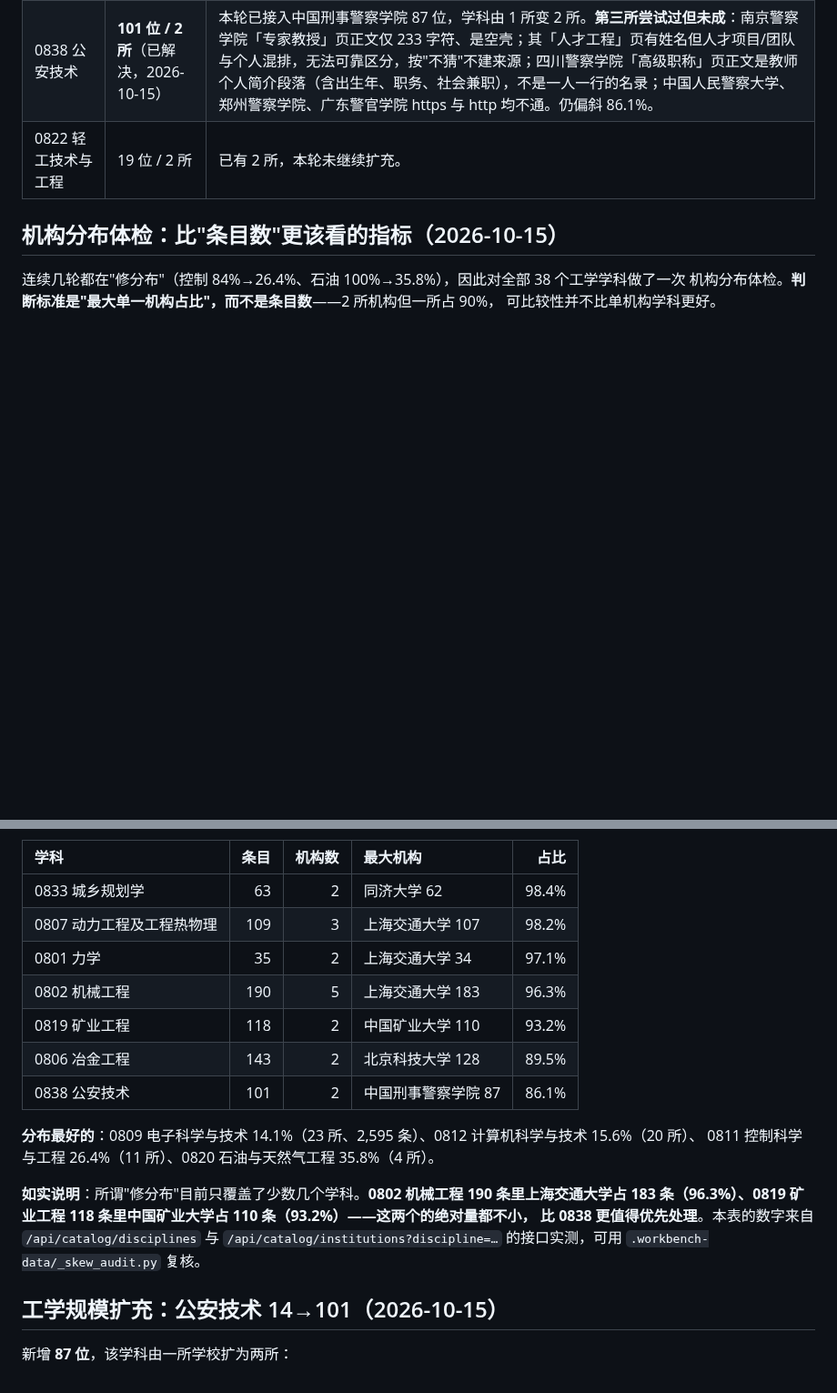
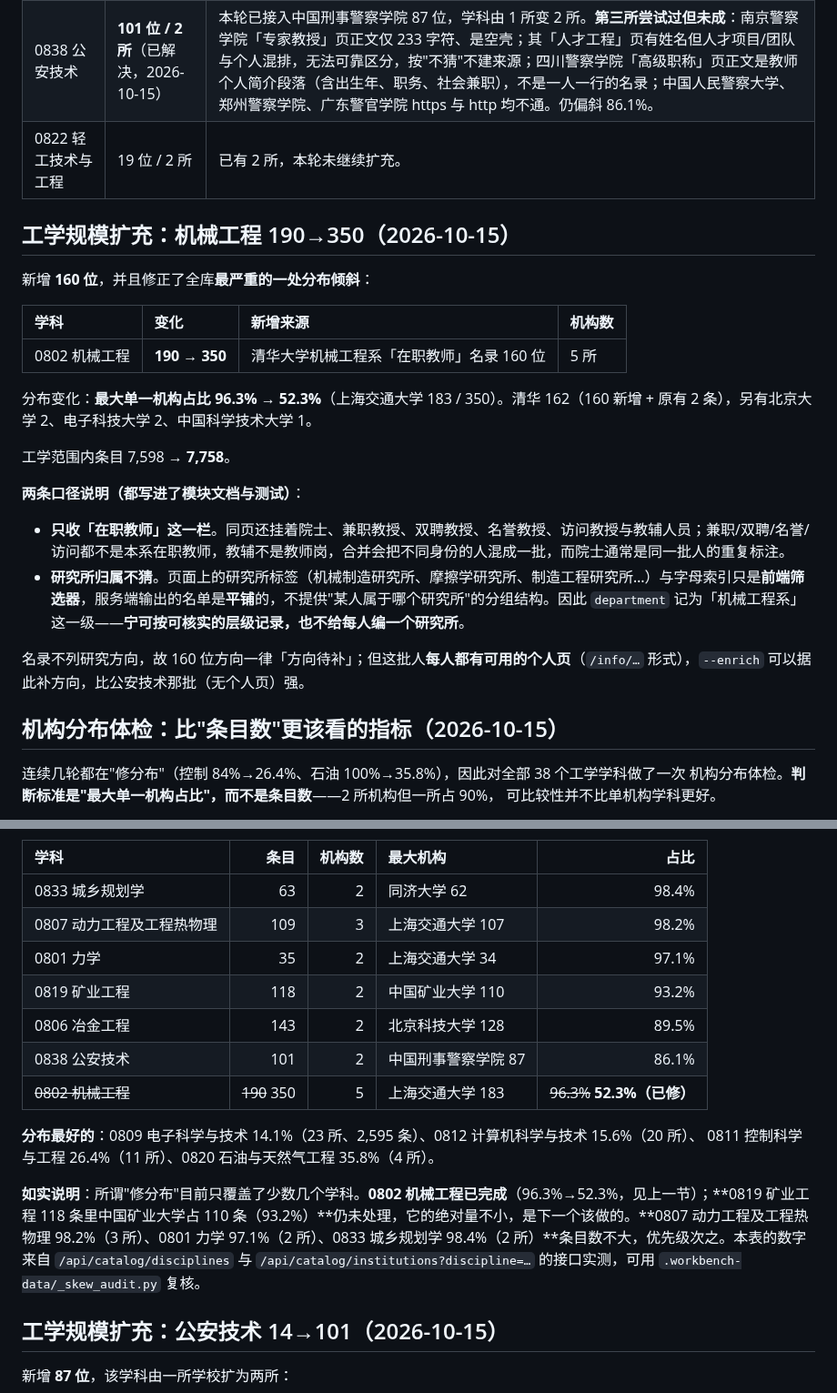
Before and after one commit to logic202407-cmyk/ic-mentor-db, a Markdown page: workbench/README.md, 2 parts joined by grey strips. Shown at 91% size. Rendered like a GitHub page; blank space fills up the shorter version.

```diff
--- a/workbench/README.md
+++ b/workbench/README.md
@@ -68,6 +68,25 @@
 | 0838 公安技术 | **101 位 / 2 所**（已解决，2026-10-15） | 本轮已接入中国刑事警察学院 87 位，学科由 1 所变 2 所。**第三所尝试过但未成**：南京警察学院「专家教授」页正文仅 233 字符、是空壳；其「人才工程」页有姓名但人才项目/团队与个人混排，无法可靠区分，按"不猜"不建来源；四川警察学院「高级职称」页正文是教师个人简介段落（含出生年、职务、社会兼职），不是一人一行的名录；中国人民警察大学、郑州警察学院、广东警官学院 https 与 http 均不通。仍偏斜 86.1%。 |
 | 0822 轻工技术与工程 | 19 位 / 2 所 | 已有 2 所，本轮未继续扩充。 |
 
+## 工学规模扩充：机械工程 190→350（2026-10-15）
+
+新增 **160 位**，并且修正了全库**最严重的一处分布倾斜**：
+
+| 学科 | 变化 | 新增来源 | 机构数 |
+|:--|:--|:--|:--|
+| 0802 机械工程 | **190 → 350** | 清华大学机械工程系「在职教师」名录 160 位 | 5 所 |
+
+分布变化：**最大单一机构占比 96.3% → 52.3%**（上海交通大学 183 / 350）。清华 162（160 新增 + 原有 2 条），另有北京大学 2、电子科技大学 2、中国科学技术大学 1。
+
+工学范围内条目 7,598 → **7,758**。
+
+**两条口径说明（都写进了模块文档与测试）**：
+
+- **只收「在职教师」这一栏**。同页还挂着院士、兼职教授、双聘教授、名誉教授、访问教授与教辅人员；兼职/双聘/名誉/访问都不是本系在职教师，教辅不是教师岗，合并会把不同身份的人混成一批，而院士通常是同一批人的重复标注。
+- **研究所归属不猜**。页面上的研究所标签（机械制造研究所、摩擦学研究所、制造工程研究所…）与字母索引只是**前端筛选器**，服务端输出的名单是**平铺**的，不提供"某人属于哪个研究所"的分组结构。因此 `department` 记为「机械工程系」这一级——**宁可按可核实的层级记录，也不给每人编一个研究所**。
+
+名录不列研究方向，故 160 位方向一律「方向待补」；但这批人**每人都有可用的个人页**（`/info/…` 形式），`--enrich` 可以据此补方向，比公安技术那批（无个人页）强。
+
 ## 机构分布体检：比"条目数"更该看的指标（2026-10-15）
 连续几轮都在"修分布"（控制 84%→26.4%、石油 100%→35.8%），因此对全部 38 个工学学科做了一次
 机构分布体检。**判断标准是"最大单一机构占比"，而不是条目数**——2 所机构但一所占 90%，
@@ -86,18 +105,15 @@
 | 0833 城乡规划学 | 63 | 2 | 同济大学 62 | 98.4% |
 | 0807 动力工程及工程热物理 | 109 | 3 | 上海交通大学 107 | 98.2% |
 | 0801 力学 | 35 | 2 | 上海交通大学 34 | 97.1% |
-| 0802 机械工程 | 190 | 5 | 上海交通大学 183 | 96.3% |
 | 0819 矿业工程 | 118 | 2 | 中国矿业大学 110 | 93.2% |
 | 0806 冶金工程 | 143 | 2 | 北京科技大学 128 | 89.5% |
 | 0838 公安技术 | 101 | 2 | 中国刑事警察学院 87 | 86.1% |
+| ~~0802 机械工程~~ | ~~190~~ 350 | 5 | 上海交通大学 183 | ~~96.3%~~ **52.3%（已修）** |
 
 **分布最好的**：0809 电子科学与技术 14.1%（23 所、2,595 条）、0812 计算机科学与技术 15.6%（20 所）、
 0811 控制科学与工程 26.4%（11 所）、0820 石油与天然气工程 35.8%（4 所）。
 
-**如实说明**：所谓"修分布"目前只覆盖了少数几个学科。**0802 机械工程 190 条里上海交通大学占
-183 条（96.3%）、0819 矿业工程 118 条里中国矿业大学占 110 条（93.2%）——这两个的绝对量都不小，
-比 0838 更值得优先处理**。本表的数字来自 `/api/catalog/disciplines` 与
-`/api/catalog/institutions?discipline=…` 的接口实测，可用 `.workbench-data/_skew_audit.py` 复核。
+**如实说明**：所谓"修分布"目前只覆盖了少数几个学科。**0802 机械工程已完成**（96.3%→52.3%，见上一节）；**0819 矿业工程 118 条里中国矿业大学占 110 条（93.2%）**仍未处理，它的绝对量不小，是下一个该做的。**0807 动力工程及工程热物理 98.2%（3 所）、0801 力学 97.1%（2 所）、0833 城乡规划学 98.4%（2 所）**条目数不大，优先级次之。本表的数字来自 `/api/catalog/disciplines` 与 `/api/catalog/institutions?discipline=…` 的接口实测，可用 `.workbench-data/_skew_audit.py` 复核。
 
 ## 工学规模扩充：公安技术 14→101（2026-10-15）
 
```
Also changed, not shown: README.md (+6 -2 lines), workbench/competition_readiness.md (+4 -4 lines).
